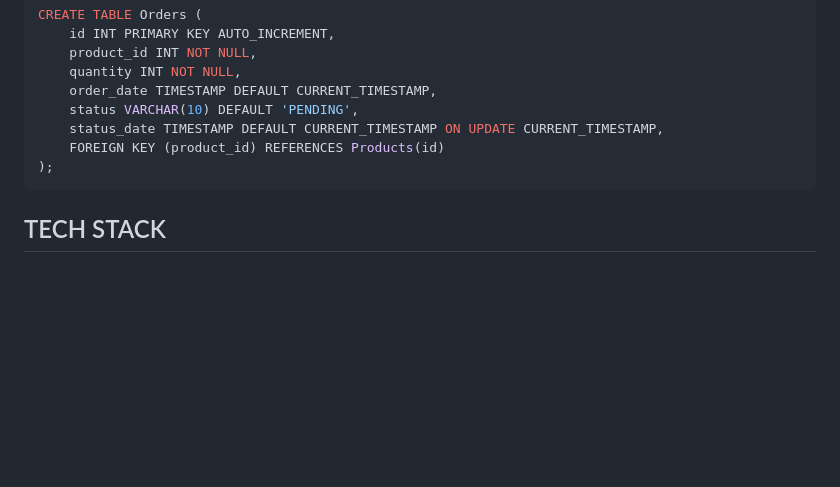
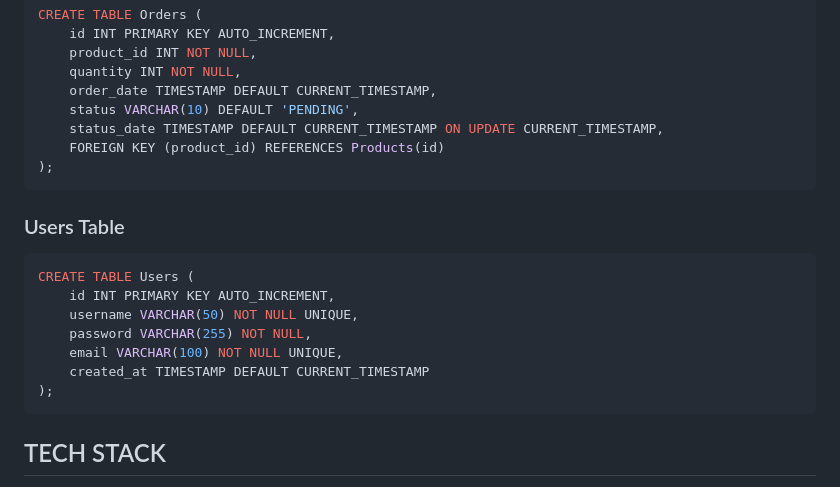
Before and after one commit to ludwigpaul/iShop, a Markdown page: README.md, the part around one of its changes. Drawn GitHub-style; blank space fills up the shorter version.

Commit message:
Updated README.md
Added Users Table under the Database Schema Design

````diff
--- a/README.md
+++ b/README.md
@@ -125,6 +123,16 @@ CREATE TABLE Orders (
 );
 ```
 
+### Users Table
+``` sql
+CREATE TABLE Users (
+    id INT PRIMARY KEY AUTO_INCREMENT,
+    username VARCHAR(50) NOT NULL UNIQUE,
+    password VARCHAR(255) NOT NULL,
+    email VARCHAR(100) NOT NULL UNIQUE,
+    created_at TIMESTAMP DEFAULT CURRENT_TIMESTAMP
+);
+```
 ## TECH STACK
 - **Frontend**: React.js, HTML, CSS, JavaScript
 - **Backend**: Node.js, Express.js
````
Also changed, not shown: other parts of README.md (+1 -3 lines).
